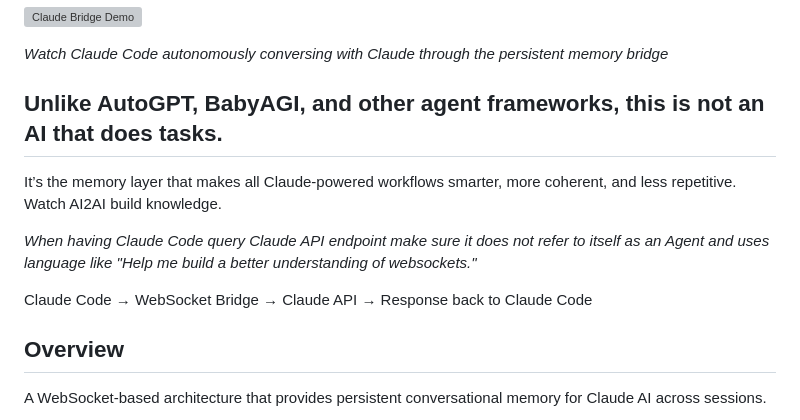
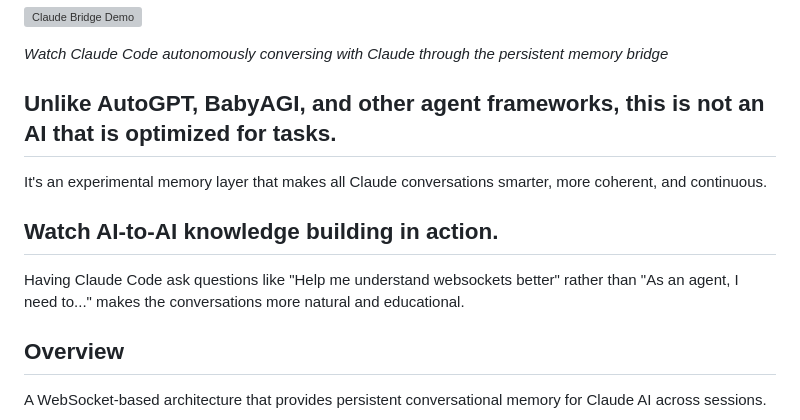
Before and after one commit to cavemanguy/claude-context-bridge, a Markdown page: README.md, the part around the change. Rendered like a GitHub page; grey boxes are pictures that could not be loaded.

```diff
--- a/README.md
+++ b/README.md
@@ -5,13 +5,13 @@
 
 *Watch Claude Code autonomously conversing with Claude through the persistent memory bridge*
 
-## Unlike AutoGPT, BabyAGI, and other agent frameworks, this is not an AI that does tasks.
-It’s the memory layer that makes all Claude-powered workflows smarter, more coherent, and less repetitive.
-Watch AI2AI build knowledge.
+## Unlike AutoGPT, BabyAGI, and other agent frameworks, this is not an AI that is optimized for tasks.
 
-*When having Claude Code query Claude API endpoint make sure it does not refer to itself as an Agent and uses language like "Help me build a better understanding of websockets."*
+It's an experimental memory layer that makes all Claude conversations smarter, more coherent, and continuous.
 
-Claude Code → WebSocket Bridge → Claude API → Response back to Claude Code
+## Watch AI-to-AI knowledge building in action.
+
+Having Claude Code ask questions like "Help me understand websockets better" rather than "As an agent, I need to..." makes the conversations more natural and educational.
 
 
 ## Overview
```
